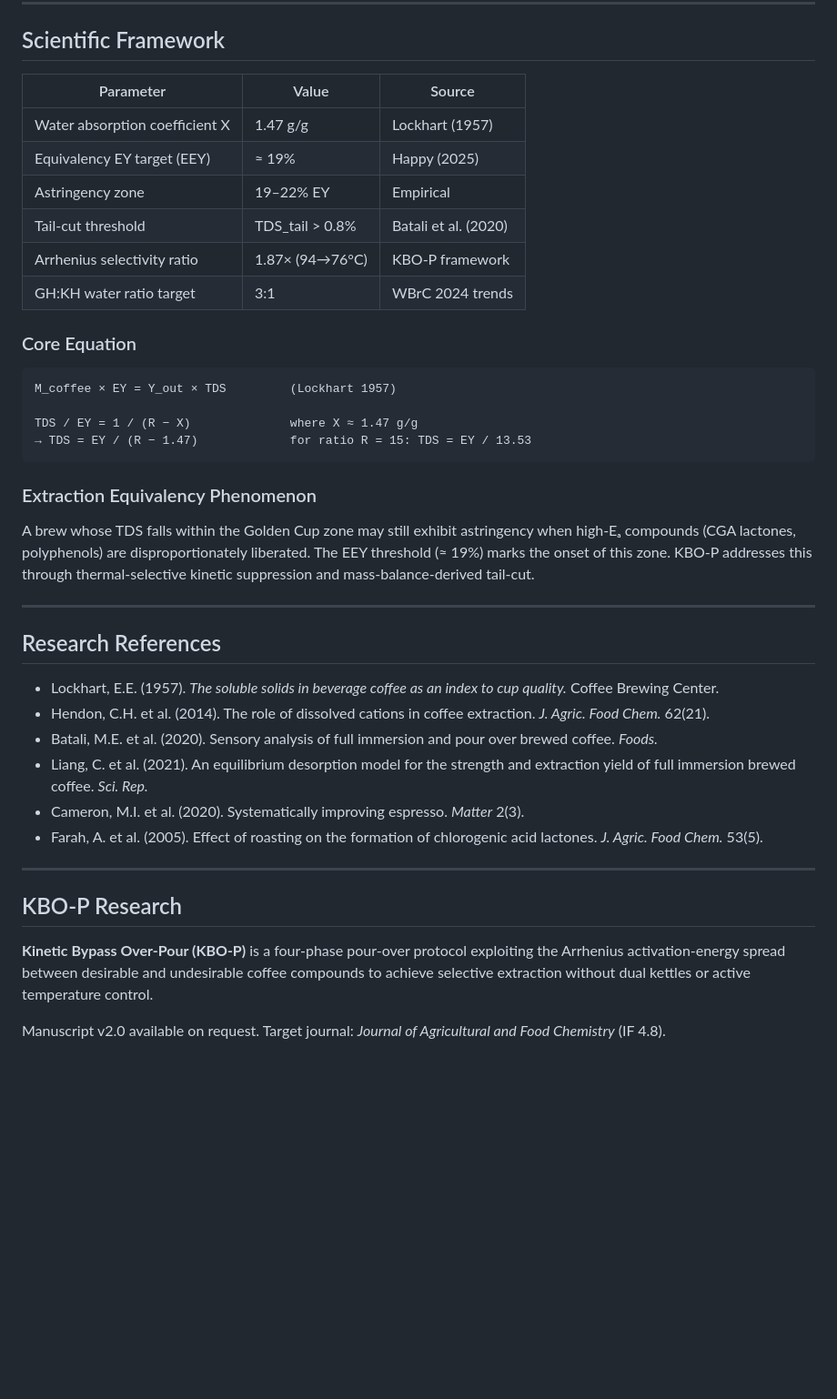
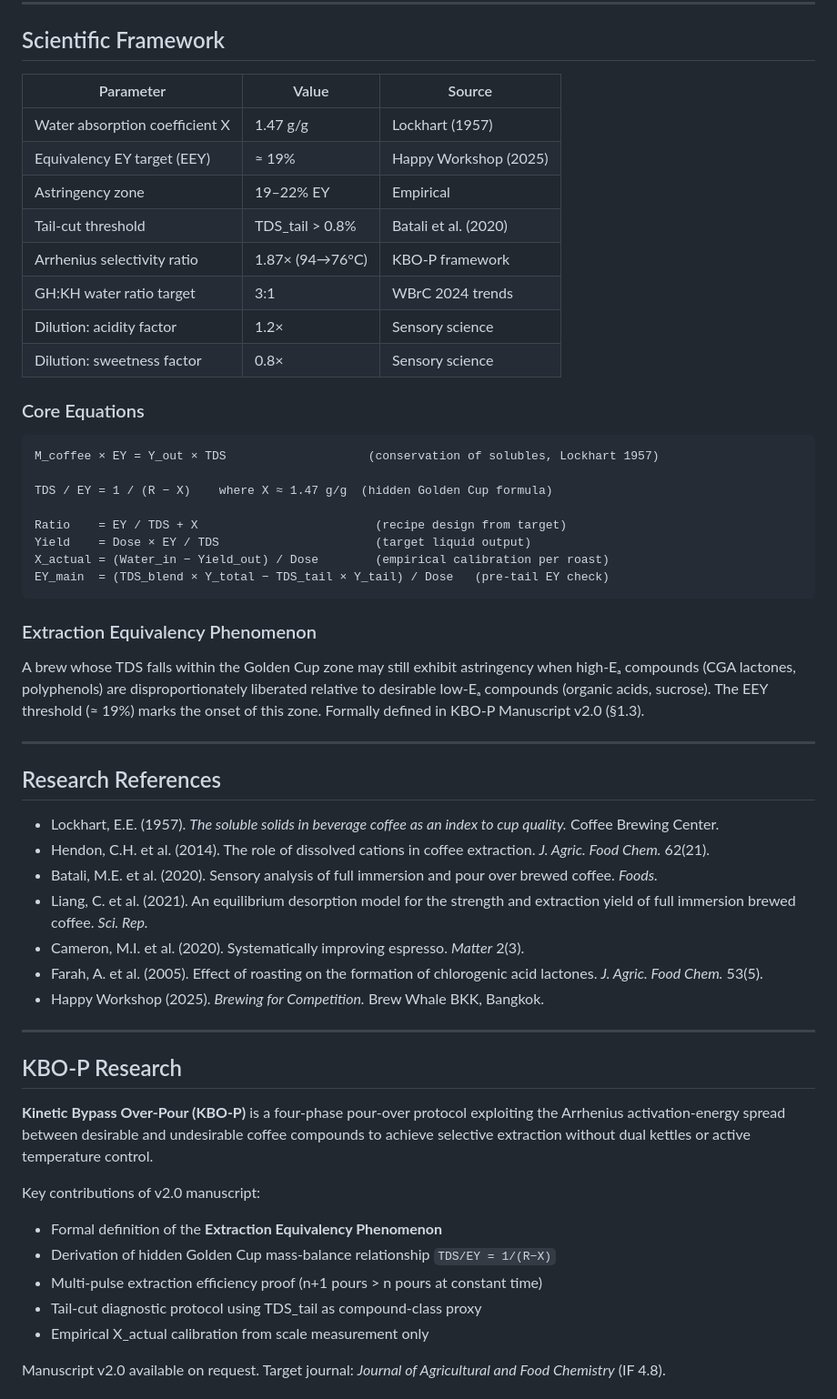
Before and after one commit to kmatraksa/cloudbrew-tool, a Markdown page: README.md, the part around one of its changes. Shown at 91% size. Drawn GitHub-style; blank space fills up the shorter version.

````diff
--- a/README.md
+++ b/README.md
@@ -46,27 +77,33 @@ Plain-language companion to the KBO-P research manuscript — hypotheses, experi
 
 ## Scientific Framework
 
-|Parameter                     |Value          |Source              |
-|------------------------------|---------------|--------------------|
-|Water absorption coefficient X|1.47 g/g       |Lockhart (1957)     |
-|Equivalency EY target (EEY)   |≈ 19%          |Happy (2025)        |
-|Astringency zone              |19–22% EY      |Empirical           |
-|Tail-cut threshold            |TDS_tail > 0.8%|Batali et al. (2020)|
-|Arrhenius selectivity ratio   |1.87× (94→76°C)|KBO-P framework     |
-|GH:KH water ratio target      |3:1            |WBrC 2024 trends    |
+|Parameter                     |Value          |Source               |
+|------------------------------|---------------|---------------------|
+|Water absorption coefficient X|1.47 g/g       |Lockhart (1957)      |
+|Equivalency EY target (EEY)   |≈ 19%          |Happy Workshop (2025)|
+|Astringency zone              |19–22% EY      |Empirical            |
+|Tail-cut threshold            |TDS_tail > 0.8%|Batali et al. (2020) |
+|Arrhenius selectivity ratio   |1.87× (94→76°C)|KBO-P framework      |
+|GH:KH water ratio target      |3:1            |WBrC 2024 trends     |
+|Dilution: acidity factor      |1.2×           |Sensory science      |
+|Dilution: sweetness factor    |0.8×           |Sensory science      |
 
-### Core Equation
+### Core Equations
 
 ```
-M_coffee × EY = Y_out × TDS         (Lockhart 1957)
+M_coffee × EY = Y_out × TDS                    (conservation of solubles, Lockhart 1957)
 
-TDS / EY = 1 / (R − X)              where X ≈ 1.47 g/g
-→ TDS = EY / (R − 1.47)             for ratio R = 15: TDS = EY / 13.53
+TDS / EY = 1 / (R − X)    where X ≈ 1.47 g/g  (hidden Golden Cup formula)
+
+Ratio    = EY / TDS + X                         (recipe design from target)
+Yield    = Dose × EY / TDS                      (target liquid output)
+X_actual = (Water_in − Yield_out) / Dose        (empirical calibration per roast)
+EY_main  = (TDS_blend × Y_total − TDS_tail × Y_tail) / Dose   (pre-tail EY check)
 ```
 
 ### Extraction Equivalency Phenomenon
 
-A brew whose TDS falls within the Golden Cup zone may still exhibit astringency when high-Eₐ compounds (CGA lactones, polyphenols) are disproportionately liberated. The EEY threshold (≈ 19%) marks the onset of this zone. KBO-P addresses this through thermal-selective kinetic suppression and mass-balance-derived tail-cut.
+A brew whose TDS falls within the Golden Cup zone may still exhibit astringency when high-Eₐ compounds (CGA lactones, polyphenols) are disproportionately liberated relative to desirable low-Eₐ compounds (organic acids, sucrose). The EEY threshold (≈ 19%) marks the onset of this zone. Formally defined in KBO-P Manuscript v2.0 (§1.3).
 
 -----
 
@@ -78,6 +115,7 @@ A brew whose TDS falls within the Golden Cup zone may still exhibit astringency
 - Liang, C. et al. (2021). An equilibrium desorption model for the strength and extraction yield of full immersion brewed coffee. *Sci. Rep.*
 - Cameron, M.I. et al. (2020). Systematically improving espresso. *Matter* 2(3).
 - Farah, A. et al. (2005). Effect of roasting on the formation of chlorogenic acid lactones. *J. Agric. Food Chem.* 53(5).
+- Happy Workshop (2025). *Brewing for Competition.* Brew Whale BKK, Bangkok.
 
 -----
 
@@ -85,4 +123,12 @@ A brew whose TDS falls within the Golden Cup zone may still exhibit astringency
 
 **Kinetic Bypass Over-Pour (KBO-P)** is a four-phase pour-over protocol exploiting the Arrhenius activation-energy spread between desirable and undesirable coffee compounds to achieve selective extraction without dual kettles or active temperature control.
 
+Key contributions of v2.0 manuscript:
+
+- Formal definition of the **Extraction Equivalency Phenomenon**
+- Derivation of hidden Golden Cup mass-balance relationship `TDS/EY = 1/(R−X)`
+- Multi-pulse extraction efficiency proof (n+1 pours > n pours at constant time)
+- Tail-cut diagnostic protocol using TDS_tail as compound-class proxy
+- Empirical X_actual calibration from scale measurement only
+
 Manuscript v2.0 available on request. Target journal: *Journal of Agricultural and Food Chemistry* (IF 4.8).
````
Also changed, not shown: other parts of README.md (+56 -7 lines).
